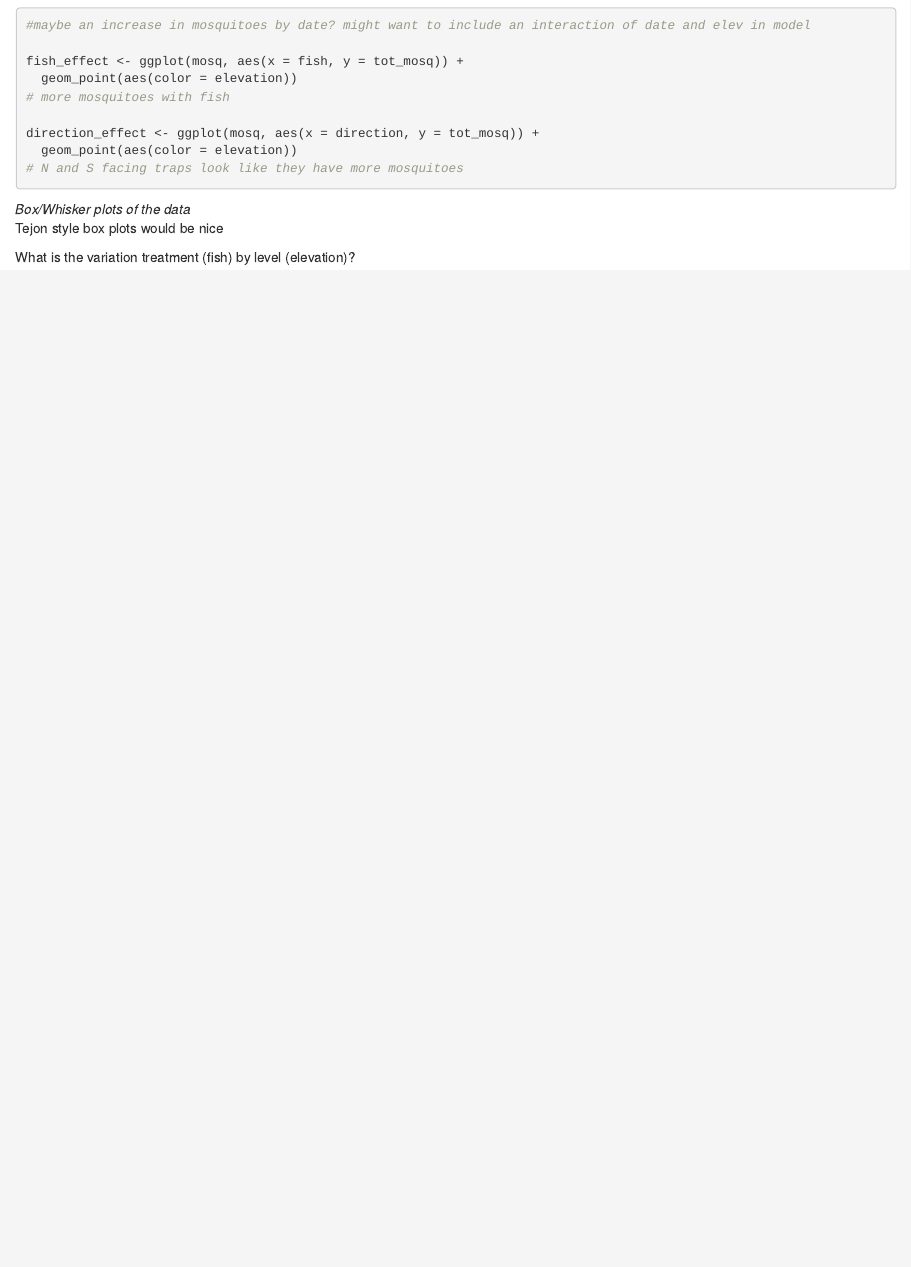
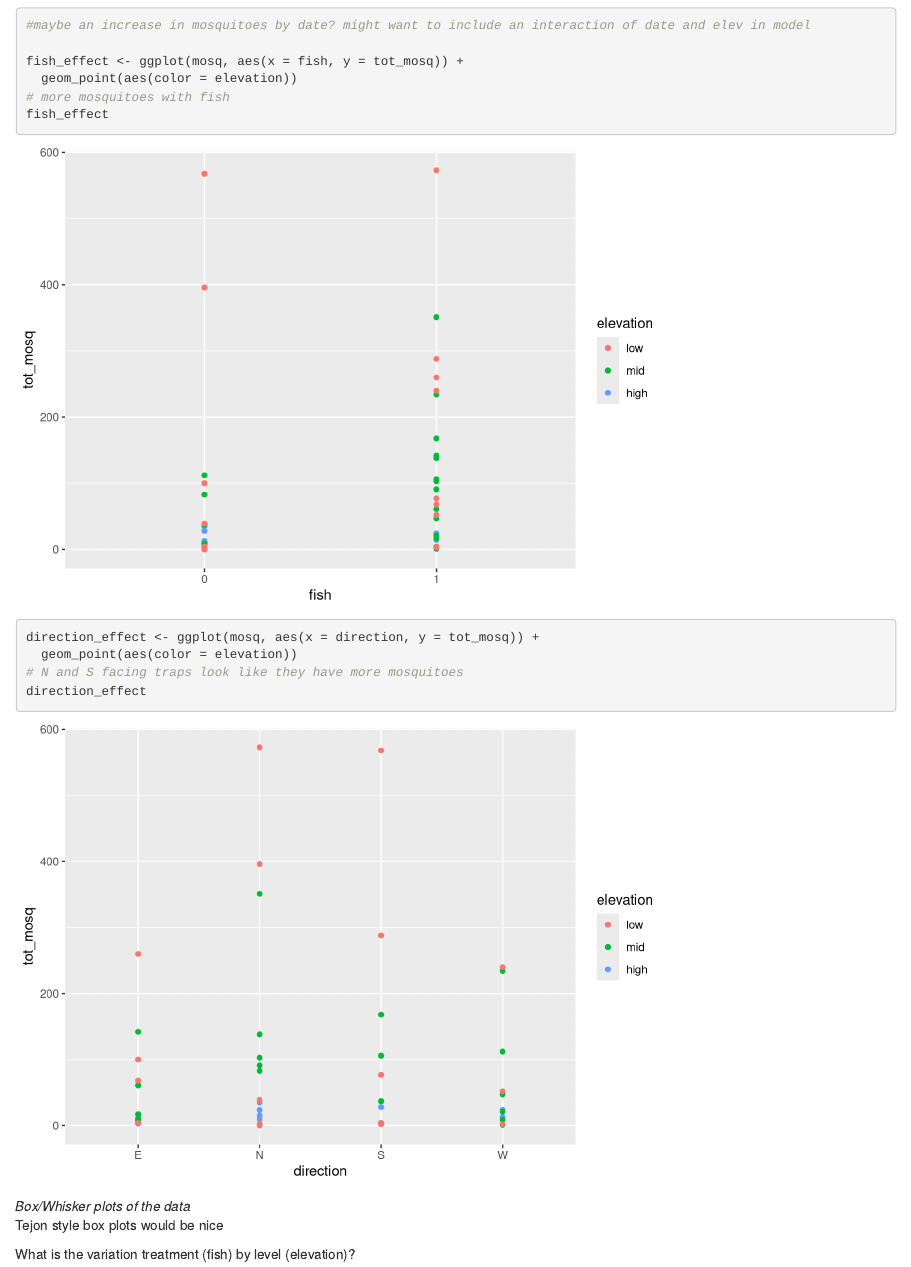
Before and after one commit to zoelzilz/helping, an R Markdown document (sierra_mosquitoes_zz.Rmd): the page in a window 1100 px wide, from 1950 px down. Rendered offline with R 4.5, knitr and Pandoc, with nearby package versions.

Commit message:
fixed vis so graphs show up in knitted html

````diff
--- a/sierra_mosquitoes_zz.Rmd
+++ b/sierra_mosquitoes_zz.Rmd
@@ -47,10 +47,12 @@ date_effect
 fish_effect <- ggplot(mosq, aes(x = fish, y = tot_mosq)) +
   geom_point(aes(color = elevation))
 # more mosquitoes with fish
+fish_effect
 
 direction_effect <- ggplot(mosq, aes(x = direction, y = tot_mosq)) +
   geom_point(aes(color = elevation))
 # N and S facing traps look like they have more mosquitoes
+direction_effect
 
 ```
 
````
Also changed, not shown: sierra_mosquitoes_zz.html.
